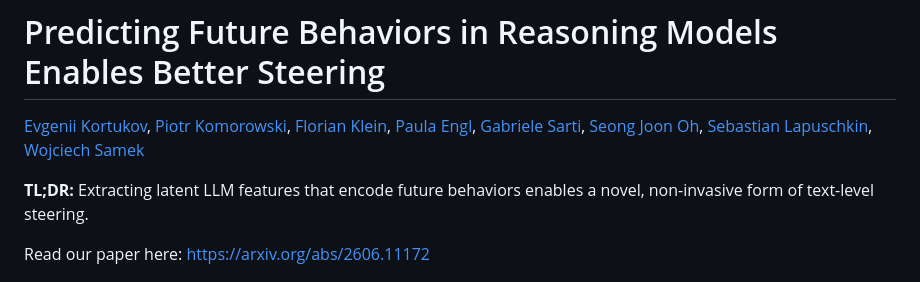
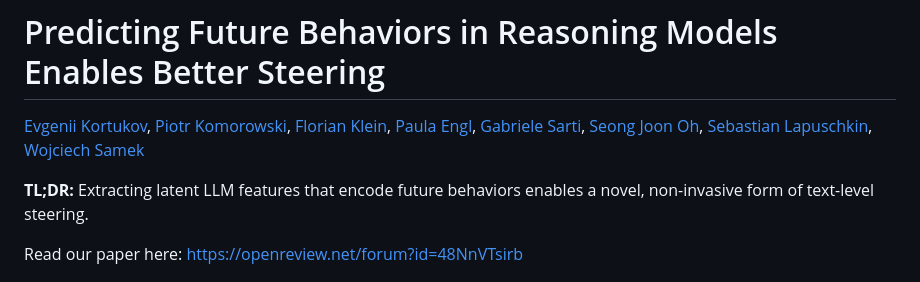
Before and after one commit to kortukov/future_probes, a Markdown page: README.md, the part around the change. Drawn GitHub-style.

Commit message:
Update paper links

```diff
--- a/README.md
+++ b/README.md
@@ -3,7 +3,7 @@
 
 **TL;DR:** Extracting latent LLM features that encode future behaviors enables a novel, non-invasive form of text-level steering.
 
-Read our paper here: [https://arxiv.org/abs/2606.11172](https://arxiv.org/abs/2606.11172)
+Read our paper here: [https://openreview.net/forum?id=48NnVTsirb](https://openreview.net/forum?id=48NnVTsirb)
 
 
 ![Teaser figure](./data/fpcg_teaser_v2_compressed.png)
```
